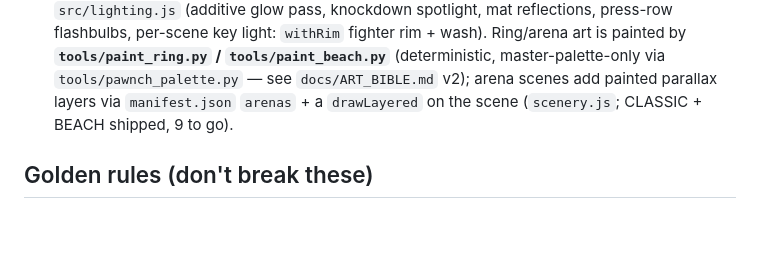
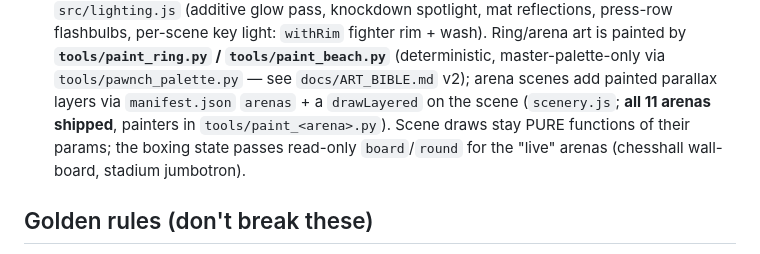
Before and after one commit to HeyImB3/PAWNCH, a Markdown page: CLAUDE.md, the part around the change. GitHub-like rendering; blank space fills up the shorter version.

Commit message:
docs: V3 COMPLETE — all 11 arenas painted (abyss, chesshall live board, stadium live jumbotron)
Co-Authored-By: Claude Fable 5 <noreply@anthropic.com>

```diff
--- a/CLAUDE.md
+++ b/CLAUDE.md
@@ -85,7 +85,10 @@ There is **no build, bundler, or transpile step** — edit a file and reload the
   painted by **`tools/paint_ring.py` / `tools/paint_beach.py`** (deterministic,
   master-palette-only via `tools/pawnch_palette.py` — see `docs/ART_BIBLE.md` v2);
   arena scenes add painted parallax layers via `manifest.json` `arenas` + a
-  `drawLayered` on the scene (`scenery.js`; CLASSIC + BEACH shipped, 9 to go).
+  `drawLayered` on the scene (`scenery.js`; **all 11 arenas shipped**, painters in
+  `tools/paint_<arena>.py`). Scene draws stay PURE functions of their params;
+  the boxing state passes read-only `board`/`round` for the "live" arenas
+  (chesshall wall-board, stadium jumbotron).
 
 ## Golden rules (don't break these)
 
```
Also changed, not shown: 1 other file.
